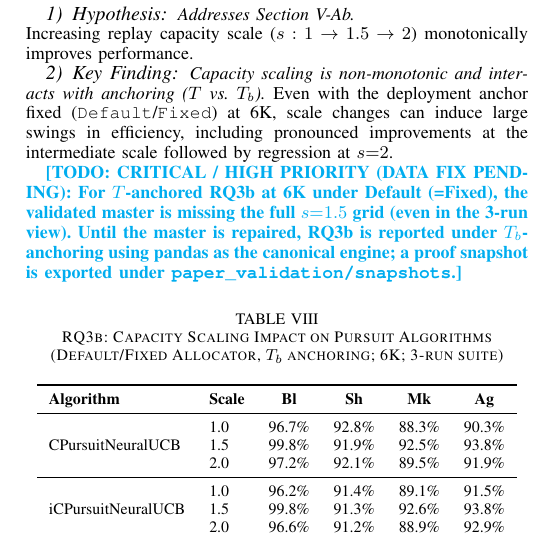
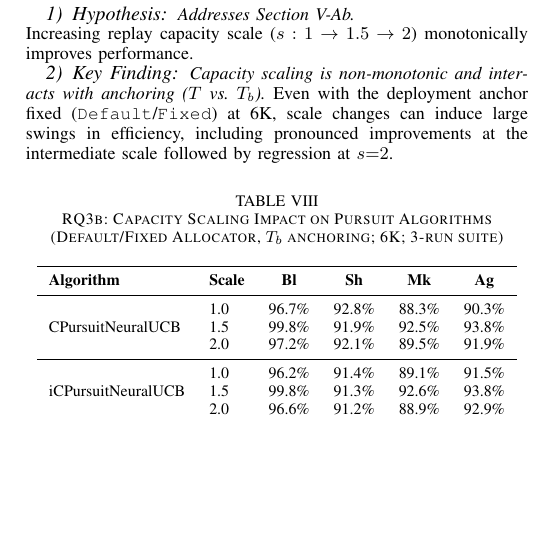
Before and after one commit to pzg8794/QuantumFaultTolerant, a LaTeX paper (main.tex): part of one column of page 12 of 20, cut so that both start at the same text, the shorter picture padded with empty space. Compiled offline with pdfLaTeX; a missing font is replaced by an installed copy or a similar font; a LaTeX package or settings file that is missing is left out.

Commit message:
Remove internal TODO from manuscript

```diff
--- a/main.tex
+++ b/main.tex
@@ -1724,8 +1724,6 @@ informative context is most valuable when threats evolve online rather than unde
 Even with the deployment anchor fixed (\small\texttt{Default}/\small\texttt{Fixed}) at 6K, scale changes can induce large swings in efficiency,
 including pronounced improvements at the intermediate scale followed by regression at $s{=}2$.
 
-\todo{CRITICAL / HIGH PRIORITY (DATA FIX PENDING): For $T$-anchored RQ3b at 6K under Default (=Fixed), the validated master is missing the full $s{=}1.5$ grid (even in the 3-run view). Until the master is repaired, RQ3b is reported under $T_b$-anchoring using pandas as the canonical engine; a proof snapshot is exported under \texttt{paper\_validation/snapshots}.}
-
 \begin{table}[ht!]
 \footnotesize
 \centering
```
Also changed, not shown: 1 other file.
